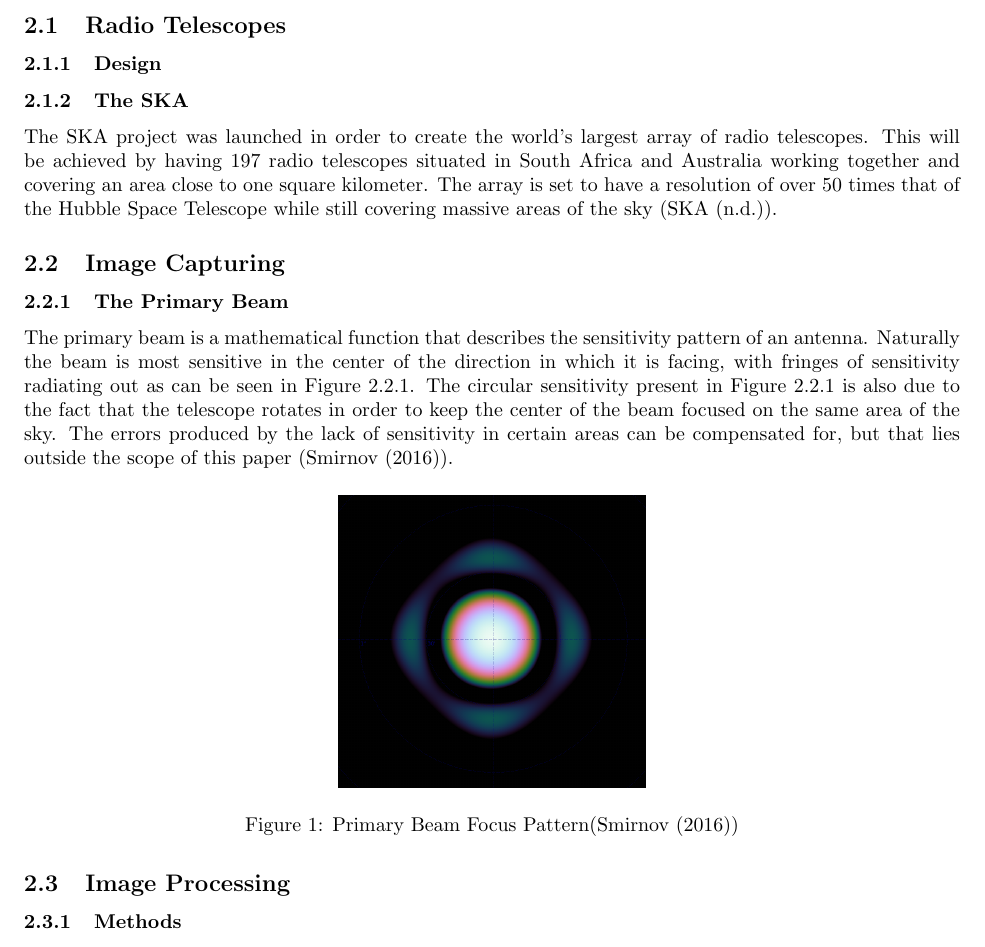
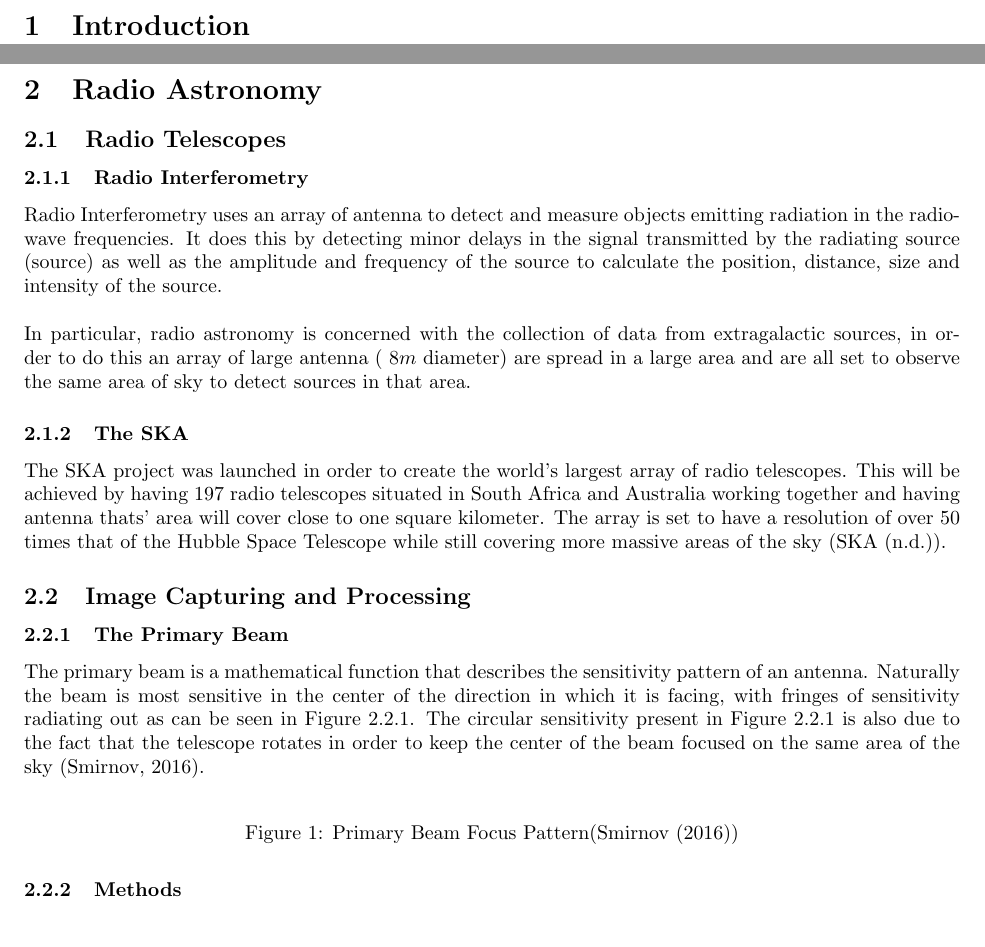
Before and after one commit to caramel-koala/Honours-Thesis, a LaTeX document (Literature review/Lit_Main.tex, which reads Literature review/Lit_2RA.tex): part of page 3 of 12 before the commit and two parts of pages 2 and 3 of 10 after it, the two joined at a grey line, cut at the place of the change. Compiled offline with pdfLaTeX.

Commit message:
Added information on radio interferometry'

```diff
--- a/Literature review/Lit_2RA.tex
+++ b/Literature review/Lit_2RA.tex
@@ -2,24 +2,26 @@
 %--------------------------------------------------------------------------------------
 \subsection{Radio Telescopes}\label{ra:sec:rt}
 %
-\subsubsection{Design}\label{ra:ssec:des}
+\subsubsection{Radio Interferometry}\label{ra:ssec:des}
+Radio Interferometry uses an array of antenna to detect and measure objects emitting radiation in the radio-wave frequencies. It does this by detecting minor delays in the signal transmitted by the radiating source (source) as well as the amplitude and frequency of the source to calculate the position, distance, size and intensity of the source.
+\\
+\\
+In particular, radio astronomy is concerned with the collection of data from extragalactic sources, in order to do this an array of large antenna ($~8m$ diameter) are spread in a large area and are all set to observe the same area of sky to detect sources in that area.
 %
 \subsubsection{The SKA}
-The SKA project was launched in order to create the world's largest array of radio telescopes. This will be achieved by having 197 radio telescopes situated in South Africa and Australia working together and covering an area close to one square kilometer. The array is set to have a resolution of over 50 times that of the Hubble Space Telescope while still covering massive areas of the sky (\cite{SKAsite}).
+The SKA project was launched in order to create the world's largest array of radio telescopes. This will be achieved by having 197 radio telescopes situated in South Africa and Australia working together and having antenna thats' area will cover close to one square kilometer. The array is set to have a resolution of over 50 times that of the Hubble Space Telescope while still covering more massive areas of the sky (\cite{SKAsite}).
 %--------------------------------------------------------------------------------------
-\subsection{Image Capturing}\label{ra:sec:ic}
+\subsection{Image Capturing and Processing}\label{ra:sec:ic}
 %
 \subsubsection{The Primary Beam}\label{ra:ssec:tpb}
-The primary beam is a mathematical function that describes the sensitivity pattern of an antenna. Naturally the beam is most sensitive in the center of the direction in which it is facing, with fringes of sensitivity radiating out as can be seen in Figure \ref{ra:fig:beam}. The circular sensitivity present in Figure \ref{ra:fig:beam} is also due to the fact that the telescope rotates in order to keep the center of the beam focused on the same area of the sky. The errors produced by the lack of sensitivity in certain areas can be compensated for, but that lies outside the scope of this paper (\cite{oleg}).
+The primary beam is a mathematical function that describes the sensitivity pattern of an antenna. Naturally the beam is most sensitive in the center of the direction in which it is facing, with fringes of sensitivity radiating out as can be seen in Figure \ref{ra:fig:beam}. The circular sensitivity present in Figure \ref{ra:fig:beam} is also due to the fact that the telescope rotates in order to keep the center of the beam focused on the same area of the sky \citep{oleg}.
 %
 \begin{figure}[H]
 	\centering
 	\label{ra:fig:beam}
-	\includegraphics[scale=0.28]{Images/beam.png}
+	%\includegraphics[scale=0.28]{Images/beam.png}
 	\caption{Primary Beam Focus Pattern(\cite{oleg})}
 \end{figure}
-%--------------------------------------------------------------------------------------
-\subsection{Image Processing}\label{ra:sec:img}
 %
 \subsubsection{Methods}\label{ra:ssec:meth}
 %
```
Also changed, not shown: Literature review/Lit_3Model.tex (+1 -1 lines), Literature review/Lit_4GPU.tex (+2 -2 lines), Literature review/Lit_Main.pdf, 2 other files.
